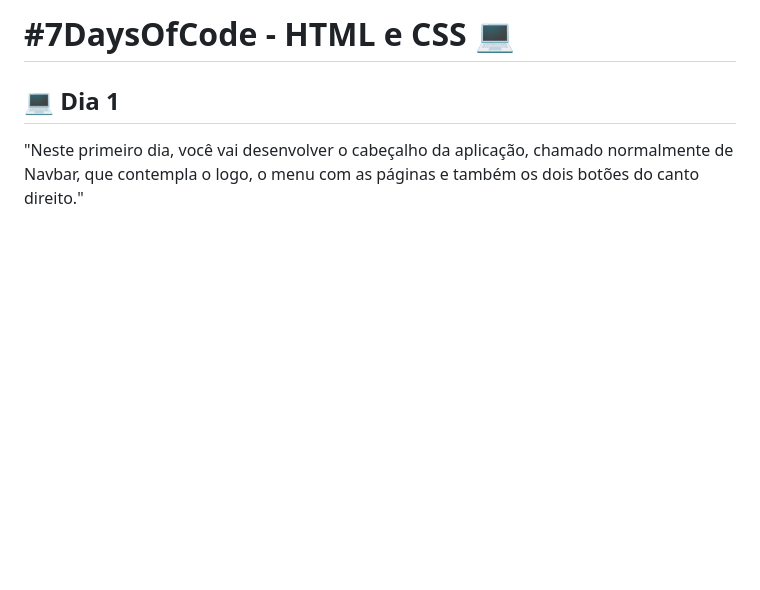
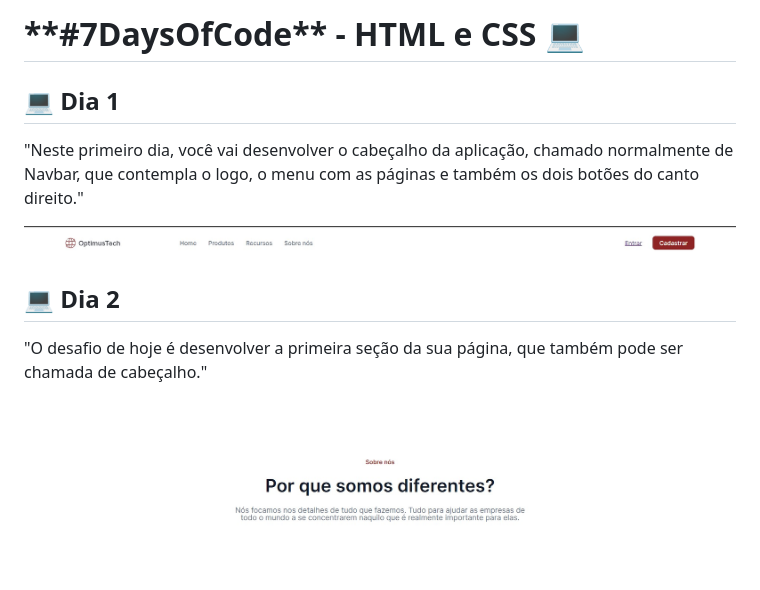
Before and after one commit to Sidivaldo/7daysofcode, a Markdown page: README.md, the part around the change. Drawn GitHub-style; pictures changed too: readme/cabeçalho-topo.jpg (added), readme/cabeçalho.jpg (added); blank space fills up the shorter version.

```diff
--- a/README.md
+++ b/README.md
@@ -1,5 +1,13 @@
-<h1 style="text-align:center;">#7DaysOfCode - HTML e CSS  💻</h1>
+<h1 style="text-align:center;">**#7DaysOfCode** - HTML e CSS  💻</h1>
 
 <h2 style="text-align:center;" > 💻 Dia 1 </h2>
 
 <p> "Neste primeiro dia, você vai desenvolver o cabeçalho da aplicação, chamado normalmente de Navbar, que contempla o logo, o menu com as páginas e também os dois botões do canto direito."</p>
+
+<img src="./readme/cabeçalho-topo.jpg">
+
+<h2 style="text-align:center;" > 💻 Dia 2 </h2>
+
+<p>"O desafio de hoje é desenvolver a primeira seção da sua página, que também pode ser chamada de cabeçalho."</p>
+
+<img src="./readme/cabeçalho.jpg">
```
Also changed, not shown: assets/img/Text.png (added), assets/img/worldwide 1 (Traced).png (added), 4 other files.
